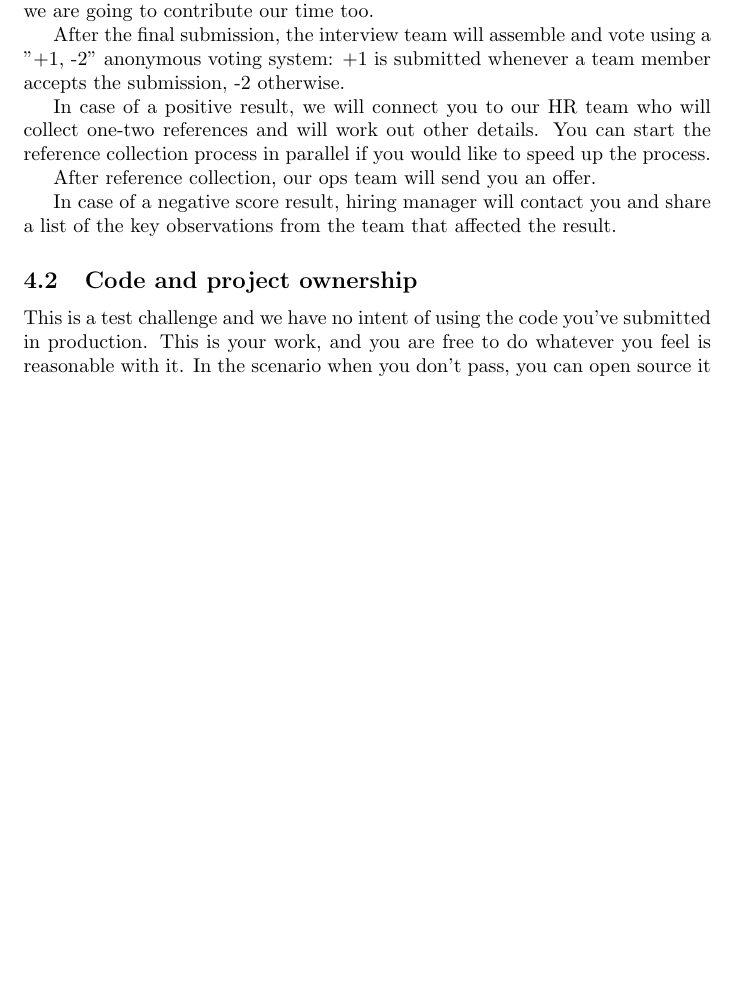
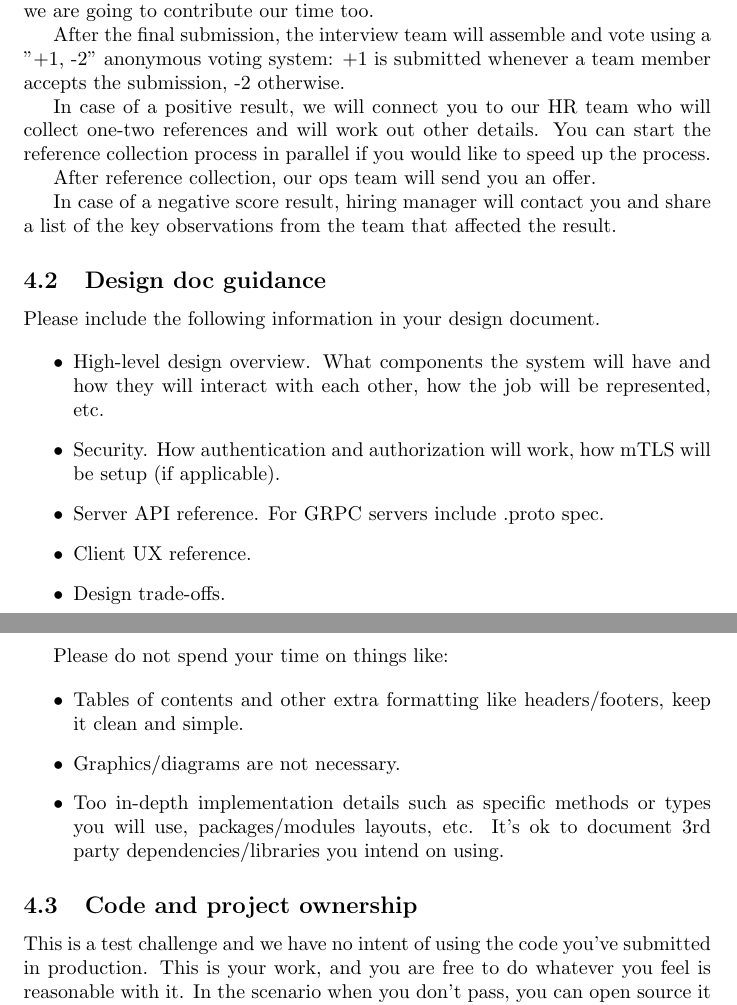
Before and after one commit to gravitational/careers, a LaTeX document (challenges/systems/worker.tex): part of page 3 of 7 before the commit and two parts of pages 3 and 4 of 7 after it, the two joined at a grey line, cut so that both start at the same text, the shorter picture padded with empty space. Compiled offline with pdfLaTeX.

Commit message:
Add design doc guidance to the backend challenge

```diff
--- a/challenges/systems/worker.tex
+++ b/challenges/systems/worker.tex
@@ -126,6 +126,26 @@ In case of a positive result, we will connect you to our HR team who will collec
 After reference collection, our ops team will send you an offer.
 
 In case of a negative score result, hiring manager will contact you and share a list of the key observations from the team that affected the result.
+
+\subsection{Design doc guidance}
+
+Please include the following information in your design document.
+
+  \begin{itemize}
+    \item High-level design overview. What components the system will have and how they will interact with each other, how the job will be represented, etc.
+    \item Security. How authentication and authorization will work, how mTLS will be setup (if applicable).
+    \item Server API reference. For GRPC servers include .proto spec.
+    \item Client UX reference.
+    \item Design trade-offs.
+  \end{itemize}
+
+Please do not spend your time on things like:
+
+  \begin{itemize}
+    \item Tables of contents and other extra formatting like headers/footers, keep it clean and simple.
+    \item Graphics/diagrams are not necessary.
+    \item Too in-depth implementation details such as specific methods or types you will use, packages/modules layouts, etc. It's ok to document 3rd party dependencies/libraries you intend on using.
+  \end{itemize}
 
 \subsection{Code and project ownership}
 
```
Also changed, not shown: challenges/systems/worker.pdf, 1 other file.
